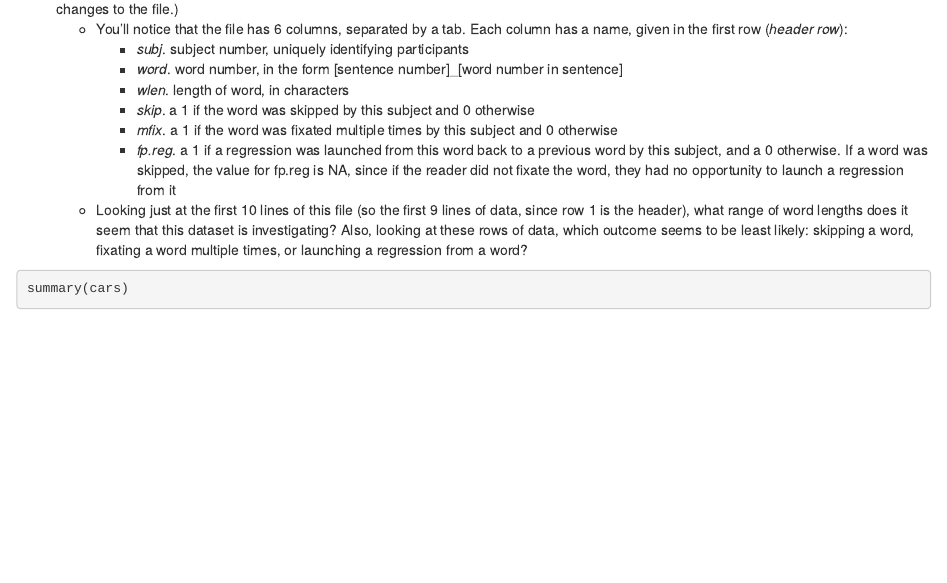
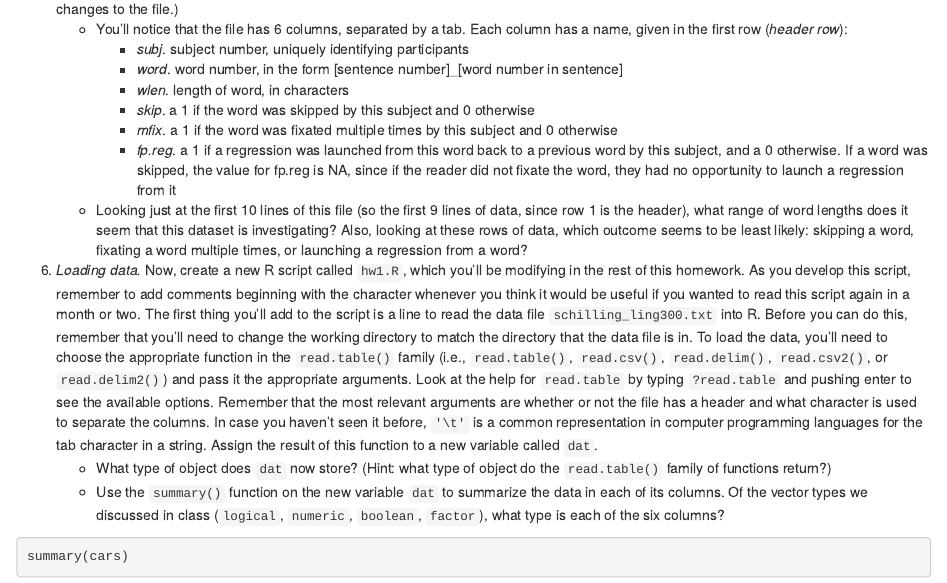
Before and after one commit to kbicknell/ling300winter2015, an R Markdown document (hw/hw1.Rmd): the page in a window 1100 px wide, from 910 px down. Rendered offline with R 4.5, knitr and Pandoc, with nearby package versions.

Commit message:
added questions about loading data to hw1

````diff
--- a/hw/hw1.Rmd
+++ b/hw/hw1.Rmd
@@ -39,6 +39,10 @@ In general, words that take less time to process are associated with more _skipp
         * _fp.reg_. a 1 if a regression was launched from this word back to a previous word by this subject, and a 0 otherwise. If a word was skipped, the value for fp.reg is NA, since if the reader did not fixate the word, they had no opportunity to launch a regression from it
     + Looking just at the first 10 lines of this file (so the first 9 lines of data, since row 1 is the header), what range of word lengths does it seem that this dataset is investigating? Also, looking at these rows of data, which outcome seems to be least likely: skipping a word, fixating a word multiple times, or launching a regression from a word?
 
+6. *Loading data.* Now, create a new R script called `hw1.R`, which you'll be modifying in the rest of this homework. As you develop this script, remember to add comments beginning with the `r #` character whenever you think it would be useful if you wanted to read this script again in a month or two. The first thing you'll add to the script is a line to read the data file `schilling_ling300.txt` into R. Before you can do this, remember that you'll need to change the working directory to match the directory that the data file is in. To load the data, you'll need to choose the appropriate function in the `read.table()` family (i.e., `read.table()`, `read.csv()`, `read.delim()`, `read.csv2()`, or `read.delim2()`) and pass it the appropriate arguments. Look at the help for `read.table` by typing `?read.table` and pushing enter to see the available options. Remember that the most relevant arguments are whether or not the file has a header and what character is used to separate the columns. In case you haven't seen it before, `'\t'` is a common representation in computer programming languages for the tab character in a string. Assign the result of this function to a new variable called `dat`.
+    + What type of object does `dat` now store? (Hint: what type of object do the `read.table()` family of functions return?)
+    + Use the `summary()` function on the new variable `dat` to summarize the data in each of its columns. Of the vector types we discussed in class (`logical`, `numeric`, `boolean`, `factor`), what type is each of the six columns?
+
 ```{r}
 summary(cars)
 ```
````
Also changed, not shown: hw/hw1.html.
